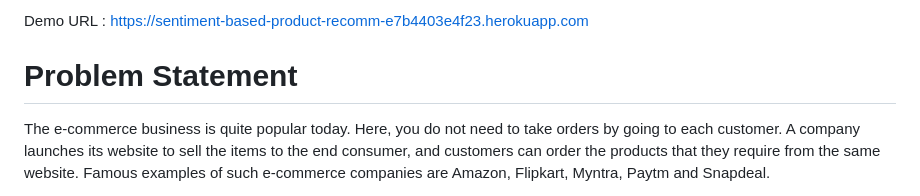
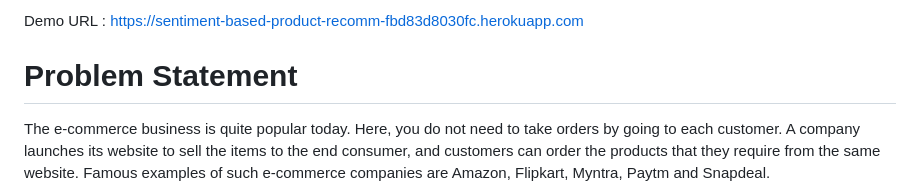
Before and after one commit to kunalsahu/sentiment-based-product-recommendation, a Markdown page: README.md, the part around the change. Rendered like a GitHub page.

```diff
--- a/README.md
+++ b/README.md
@@ -1,5 +1,4 @@
-Demo URL : https://sentiment-based-product-recomm-e7b4403e4f23.herokuapp.com
-
+Demo URL : https://sentiment-based-product-recomm-fbd83d8030fc.herokuapp.com
 # Problem Statement
 The e-commerce business is quite popular today. Here, you do not need to take orders by going to each customer. A company launches its website to sell the items to the end consumer, and customers can order the products that they require from the same website. Famous examples of such e-commerce companies are Amazon, Flipkart, Myntra, Paytm and Snapdeal.
 
```
